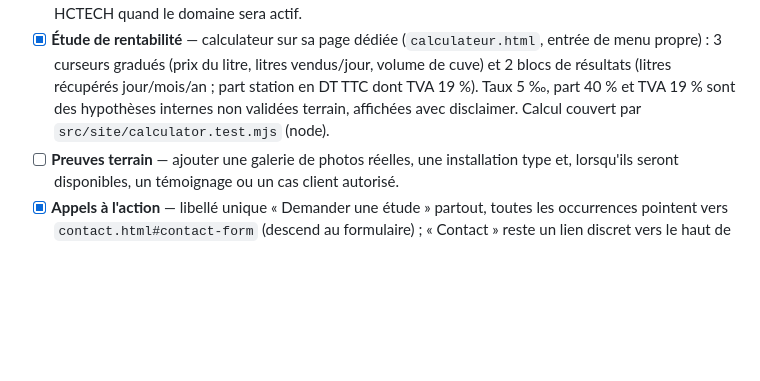
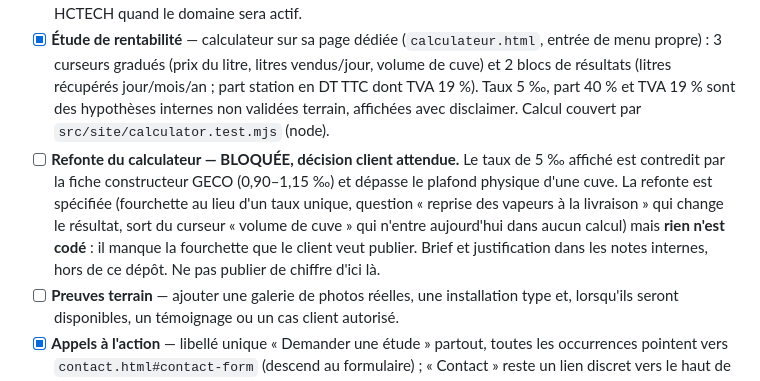
Before and after one commit to ridha0475/hctech-web-site, a Markdown page: TODO.md, the part around the change. GitHub-like rendering; blank space fills up the shorter version.

Commit message:
Signale la refonte du calculateur comme bloquée dans le TODO
Le taux de 5 ‰ affiché par le calculateur est contredit par la fiche
constructeur GECO et dépasse le plafond physique d'une cuve. La refonte
est spécifiée mais rien n'est codé : elle attend la fourchette que le
client veut publier. Aucun chiffre du site n'est modifié d'ici là.

Co-Authored-By: Claude Opus 5 <noreply@anthropic.com>

```diff
--- a/TODO.md
+++ b/TODO.md
@@ -20,6 +20,7 @@ Liste de travail classée par priorité. Les contenus techniques et réglementai
 - [ ] **Formulaire réellement envoyé** — décision du 2026-09-04 : le client garde le `mailto:` actuel (pas de service tiers type FormSubmit/Formspree). Reste peu fiable (dépend de l'app mail du visiteur), sans accusé de réception ni protection antispam — à revoir si les demandes reçues sont insuffisantes.
 - [ ] **Coordonnées professionnelles** — téléphone tranché le 2026-09-04 : **+216 50 329 252** fait foi (le `wa.me/21658240640` du plan initial est caduc, ne pas le réintroduire). Raison sociale et siège confirmés et publiés dans les mentions légales. Reste : remplacer l'adresse Gmail par une adresse du domaine HCTECH quand le domaine sera actif.
 - [x] **Étude de rentabilité** — calculateur sur sa page dédiée (`calculateur.html`, entrée de menu propre) : 3 curseurs gradués (prix du litre, litres vendus/jour, volume de cuve) et 2 blocs de résultats (litres récupérés jour/mois/an ; part station en DT TTC dont TVA 19 %). Taux 5 ‰, part 40 % et TVA 19 % sont des hypothèses internes non validées terrain, affichées avec disclaimer. Calcul couvert par `src/site/calculator.test.mjs` (node).
+- [ ] **Refonte du calculateur — BLOQUÉE, décision client attendue.** Le taux de 5 ‰ affiché est contredit par la fiche constructeur GECO (0,90–1,15 ‰) et dépasse le plafond physique d'une cuve. La refonte est spécifiée (fourchette au lieu d'un taux unique, question « reprise des vapeurs à la livraison » qui change le résultat, sort du curseur « volume de cuve » qui n'entre aujourd'hui dans aucun calcul) mais **rien n'est codé** : il manque la fourchette que le client veut publier. Brief et justification dans les notes internes, hors de ce dépôt. Ne pas publier de chiffre d'ici là.
 - [ ] **Preuves terrain** — ajouter une galerie de photos réelles, une installation type et, lorsqu'ils seront disponibles, un témoignage ou un cas client autorisé.
 - [x] **Appels à l'action** — libellé unique « Demander une étude » partout, toutes les occurrences pointent vers `contact.html#contact-form` (descend au formulaire) ; « Contact » reste un lien discret vers le haut de la page. Reste à faire : suivre les demandes reçues.
 
```
